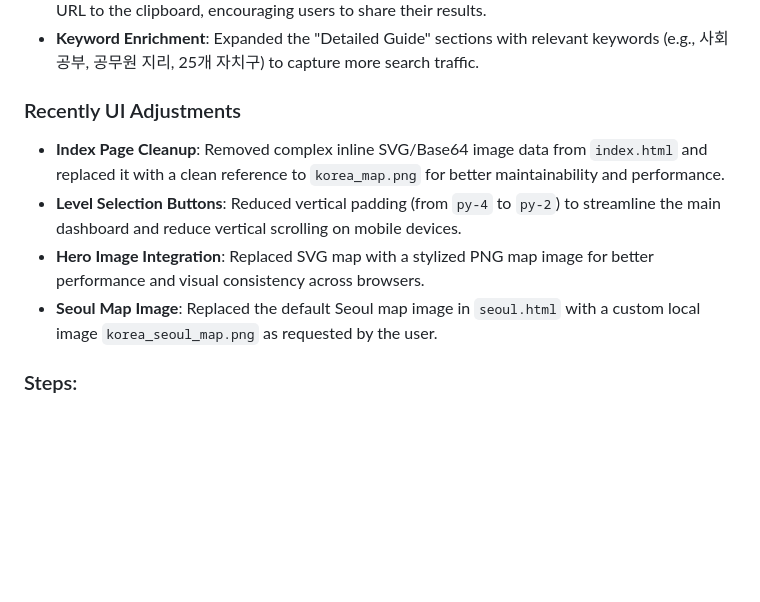
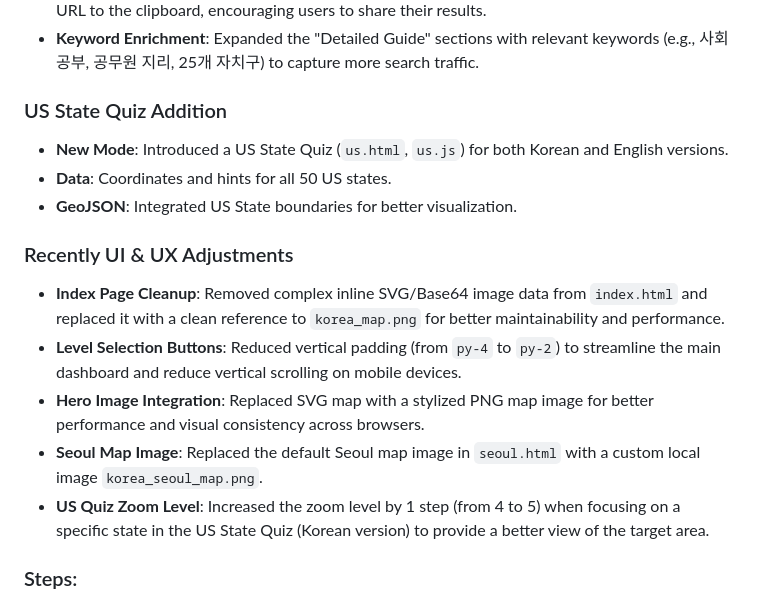
Before and after one commit to iSW360/k-cityquiz, a Markdown page: blueprint.md, the part around the change. Rendered like a GitHub page; blank space fills up the shorter version.

Commit message:
docs: update blueprint with US State Quiz and zoom level adjustment

```diff
--- a/blueprint.md
+++ b/blueprint.md
@@ -29,11 +29,17 @@ A web-based interactive quiz game where users identify South Korean cities and S
 - **Viral Discovery**: Added a "Share Result" button at the end of the quiz that copies the score and URL to the clipboard, encouraging users to share their results.
 - **Keyword Enrichment**: Expanded the "Detailed Guide" sections with relevant keywords (e.g., 사회 공부, 공무원 지리, 25개 자치구) to capture more search traffic.
 
-### Recently UI Adjustments
+### US State Quiz Addition
+- **New Mode**: Introduced a US State Quiz (`us.html`, `us.js`) for both Korean and English versions.
+- **Data**: Coordinates and hints for all 50 US states.
+- **GeoJSON**: Integrated US State boundaries for better visualization.
+
+### Recently UI & UX Adjustments
 - **Index Page Cleanup**: Removed complex inline SVG/Base64 image data from `index.html` and replaced it with a clean reference to `korea_map.png` for better maintainability and performance.
 - **Level Selection Buttons**: Reduced vertical padding (from `py-4` to `py-2`) to streamline the main dashboard and reduce vertical scrolling on mobile devices.
 - **Hero Image Integration**: Replaced SVG map with a stylized PNG map image for better performance and visual consistency across browsers.
-- **Seoul Map Image**: Replaced the default Seoul map image in `seoul.html` with a custom local image `korea_seoul_map.png` as requested by the user.
+- **Seoul Map Image**: Replaced the default Seoul map image in `seoul.html` with a custom local image `korea_seoul_map.png`.
+- **US Quiz Zoom Level**: Increased the zoom level by 1 step (from 4 to 5) when focusing on a specific state in the US State Quiz (Korean version) to provide a better view of the target area.
 
 
 ### Steps:
```
